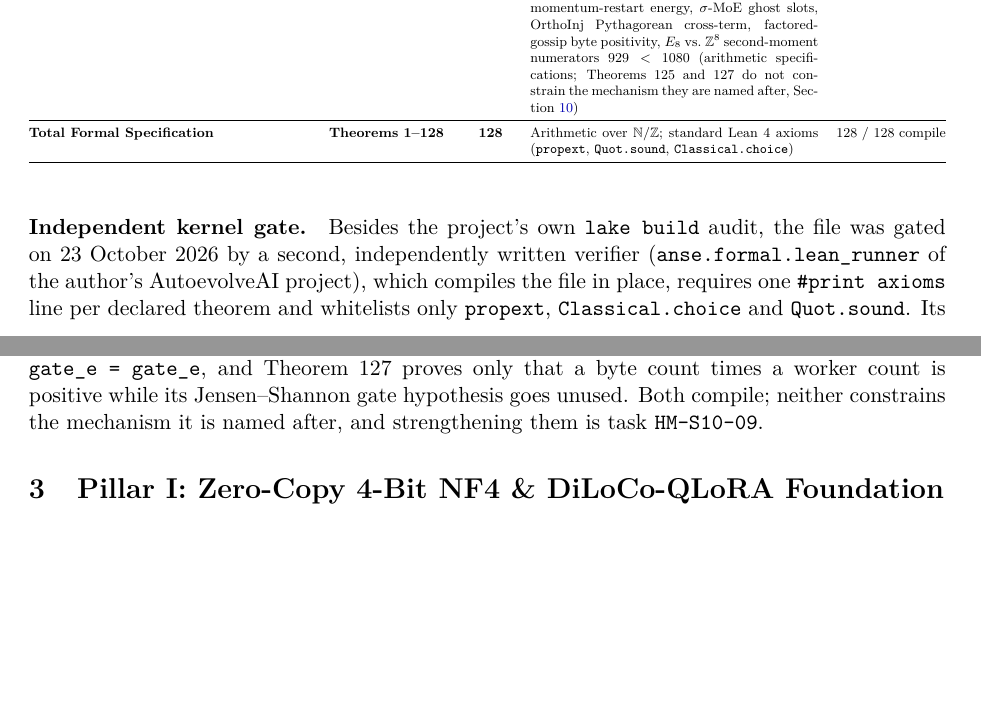
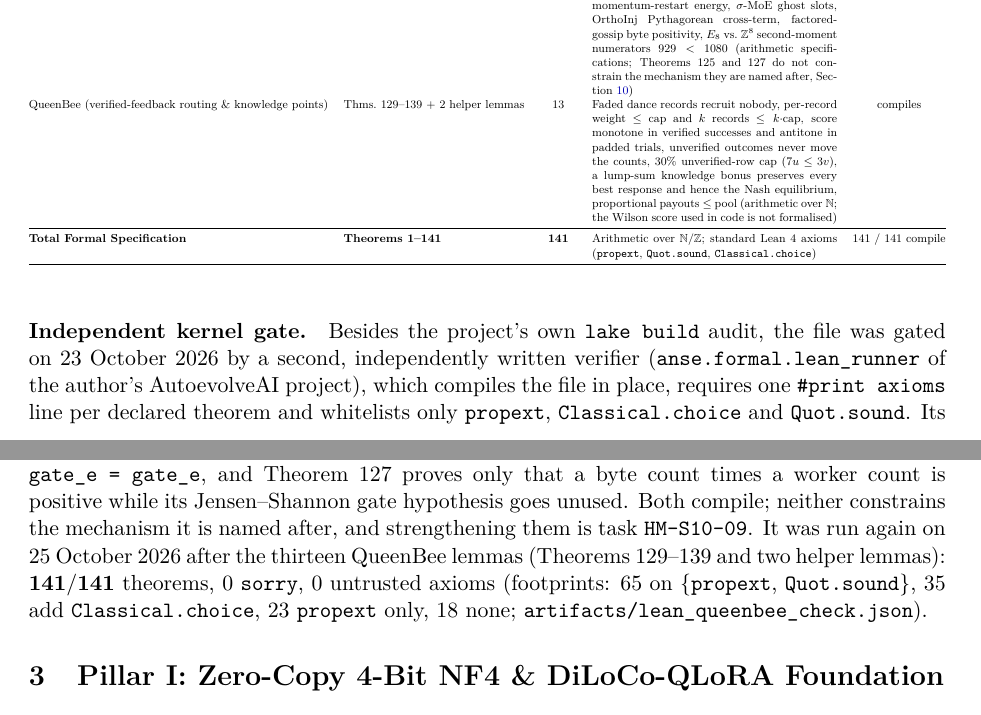
Before and after one commit to clark719664/HiveMind, a LaTeX paper (paper/hivemind_foundation_article.tex): two parts of pages 8 and 9 of 49, joined at a grey line, cut so that both start at the same text, the shorter picture padded with empty space. Compiled offline with pdfLaTeX.

Commit message:
Manuscript inventory and audit test follow the spec to 141 theorems
CI failed on two checks that pin the theorem count: the coordinator audit
test (128) and provenance check PROV-01, which requires the manuscript to
state the spec's count. The manuscript inventory gains a QueenBee row
(Theorems 129-139 plus two helper lemmas), the totals become 141, and the
independent-gate paragraph records the 25 October run (141/141, footprints
65/35/23/18). PEER_REVIEW_REPORT.json is the pipeline's regenerated output.

Co-Authored-By: Claude Opus 5.5 <noreply@anthropic.com>

```diff
--- a/paper/hivemind_foundation_article.tex
+++ b/paper/hivemind_foundation_article.tex
@@ -217,15 +217,16 @@ Season 12 (OpenDiLoCo \& H1--H10) & Thms.\ 101--112 & 12 & Flat-bucket slice par
 Season 13 (Necessity \& Inhabitation) & Thms.\ 113--116 & 4 & Disabled-EF21 mass loss counterexample, missing PA-CGAD cutoff variance inflation counterexample, violated Multi-Krum quorum counterexample, \texttt{Nonempty InhabitedRTX2070SwarmPackage} witness & compiles \\
 Season 14 (Decoupled DiLoCo Quorum) & Thms.\ 117--120 & 4 & Grace window $\gamma\,\xi_{\text{slack}}$ strictly below positive slack for $\gamma < 1$, exhausted slack $\Rightarrow$ zero grace, token-weight monotonicity, quorum admitted-count bounds $K \le |\mathcal{A}| \le M$ & compiles \\
 Season 15 (Quorum Liveness \& Data Leasing) & Thms.\ 121--128 & 8 & Quorum liveness under $M-K$ stragglers, lease TTL above step\,+\,RTT, lease conservation, momentum-restart energy, $\sigma$-MoE ghost slots, OrthoInj Pythagorean cross-term, factored-gossip byte positivity, $E_8$ vs.\ $\mathbb{Z}^8$ second-moment numerators $929 < 1080$ (arithmetic specifications; Theorems 125 and 127 do not constrain the mechanism they are named after, Section~\ref{sec:limitations}) & compiles \\
+QueenBee (verified-feedback routing \& knowledge points) & Thms.\ 129--139 + 2 helper lemmas & 13 & Faded dance records recruit nobody, per-record weight $\le$ cap and $k$ records $\le k\cdot$cap, score monotone in verified successes and antitone in padded trials, unverified outcomes never move the counts, $30\%$ unverified-row cap ($7u \le 3v$), a lump-sum knowledge bonus preserves every best response and hence the Nash equilibrium, proportional payouts $\le$ pool (arithmetic over $\mathbb{N}$; the Wilson score used in code is not formalised) & compiles \\
 \midrule
-\textbf{Total Formal Specification} & \textbf{Theorems 1--128} & \textbf{128} & Arithmetic over $\mathbb{N}$/$\mathbb{Z}$; standard Lean 4 axioms (\texttt{propext}, \texttt{Quot.sound}, \texttt{Classical.choice}) & 128 / 128 compile \\
+\textbf{Total Formal Specification} & \textbf{Theorems 1--141} & \textbf{141} & Arithmetic over $\mathbb{N}$/$\mathbb{Z}$; standard Lean 4 axioms (\texttt{propext}, \texttt{Quot.sound}, \texttt{Classical.choice}) & 141 / 141 compile \\
 \bottomrule
 \end{tabular}%
 }
 \end{table}
 
 % ============================================================================
-\paragraph{Independent kernel gate.} Besides the project's own \texttt{lake build} audit, the file was gated on 23 October 2026 by a second, independently written verifier (\texttt{anse.formal.lean\_runner} of the author's AutoevolveAI project), which compiles the file in place, requires one \texttt{\#print axioms} line per declared theorem and whitelists only \texttt{propext}, \texttt{Classical.choice} and \texttt{Quot.sound}. Its first run reported 13 of the 120 theorems as unverified: they compiled but had no axioms line, so nothing had ever printed their footprint. The lines were added; the gate now reports $\mathbf{120/120}$ theorems, $0$ \texttt{sorry}, $0$ untrusted axioms (\texttt{artifacts/lean\_independent\_runner\_check.json}; footprints: 57 on \{\texttt{propext}, \texttt{Quot.sound}\}, 30 add \texttt{Classical.choice}, 17 \texttt{propext} only, 16 none). The count of 120 was never wrong; the coverage of the axiom check was. A Mathlib companion file, \texttt{lean4/mathlib/RDAMultiplier.lean} (3 theorems over real inner-product spaces, Section~\ref{sec:decoupled}), is checked by the same gate inside the author's AutoevolveAI Lean environment, since the HiveMind project deliberately builds without Mathlib. The gate was re-run on 24 October 2026 after eight Season 15 lemmas (Theorems 121--128) reached \texttt{main}: $\mathbf{128/128}$ theorems, $0$ \texttt{sorry}, $0$ untrusted axioms (footprints: 58 on \{\texttt{propext}, \texttt{Quot.sound}\}, 35 add \texttt{Classical.choice}, 17 \texttt{propext} only, 18 none). Two of the eight are flagged, not celebrated: the first conjunct of Theorem 125 is \texttt{gate\_e = gate\_e}, and Theorem 127 proves only that a byte count times a worker count is positive while its Jensen--Shannon gate hypothesis goes unused. Both compile; neither constrains the mechanism it is named after, and strengthening them is task \texttt{HM-S10-09}.
+\paragraph{Independent kernel gate.} Besides the project's own \texttt{lake build} audit, the file was gated on 23 October 2026 by a second, independently written verifier (\texttt{anse.formal.lean\_runner} of the author's AutoevolveAI project), which compiles the file in place, requires one \texttt{\#print axioms} line per declared theorem and whitelists only \texttt{propext}, \texttt{Classical.choice} and \texttt{Quot.sound}. Its first run reported 13 of the 120 theorems as unverified: they compiled but had no axioms line, so nothing had ever printed their footprint. The lines were added; the gate now reports $\mathbf{120/120}$ theorems, $0$ \texttt{sorry}, $0$ untrusted axioms (\texttt{artifacts/lean\_independent\_runner\_check.json}; footprints: 57 on \{\texttt{propext}, \texttt{Quot.sound}\}, 30 add \texttt{Classical.choice}, 17 \texttt{propext} only, 16 none). The count of 120 was never wrong; the coverage of the axiom check was. A Mathlib companion file, \texttt{lean4/mathlib/RDAMultiplier.lean} (3 theorems over real inner-product spaces, Section~\ref{sec:decoupled}), is checked by the same gate inside the author's AutoevolveAI Lean environment, since the HiveMind project deliberately builds without Mathlib. The gate was re-run on 24 October 2026 after eight Season 15 lemmas (Theorems 121--128) reached \texttt{main}: $\mathbf{128/128}$ theorems, $0$ \texttt{sorry}, $0$ untrusted axioms (footprints: 58 on \{\texttt{propext}, \texttt{Quot.sound}\}, 35 add \texttt{Classical.choice}, 17 \texttt{propext} only, 18 none). Two of the eight are flagged, not celebrated: the first conjunct of Theorem 125 is \texttt{gate\_e = gate\_e}, and Theorem 127 proves only that a byte count times a worker count is positive while its Jensen--Shannon gate hypothesis goes unused. Both compile; neither constrains the mechanism it is named after, and strengthening them is task \texttt{HM-S10-09}. It was run again on 25 October 2026 after the thirteen QueenBee lemmas (Theorems 129--139 and two helper lemmas): $\mathbf{141/141}$ theorems, $0$ \texttt{sorry}, $0$ untrusted axioms (footprints: 65 on \{\texttt{propext}, \texttt{Quot.sound}\}, 35 add \texttt{Classical.choice}, 23 \texttt{propext} only, 18 none; \texttt{artifacts/lean\_queenbee\_check.json}).
 
 \section{Pillar I: Zero-Copy 4-Bit NF4 \& DiLoCo-QLoRA Foundation}
 % ============================================================================
```
Also changed, not shown: paper/hivemind_foundation_article.tex (4 more changed lines), 2 other files.
